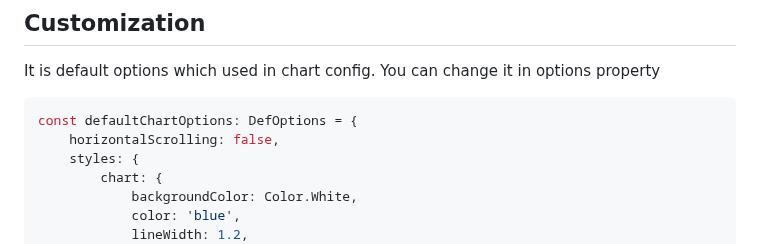
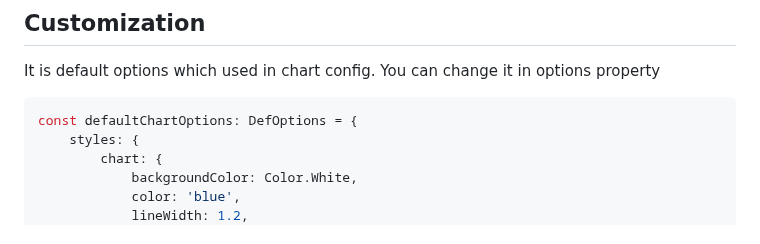
Before and after one commit to Koliashevtsov/chart-1.0.0, a Markdown page: README.md, the part around the change. Rendered like a GitHub page.

Commit message:
README updated: deleted defaultOptions scrolling

````diff
--- a/README.md
+++ b/README.md
@@ -74,7 +74,6 @@ It is default options which used in chart config.
 You can change it in options property
 ```sh
 const defaultChartOptions: DefOptions = {
-    horizontalScrolling: false,
     styles: {
         chart: {
             backgroundColor: Color.White,
````
